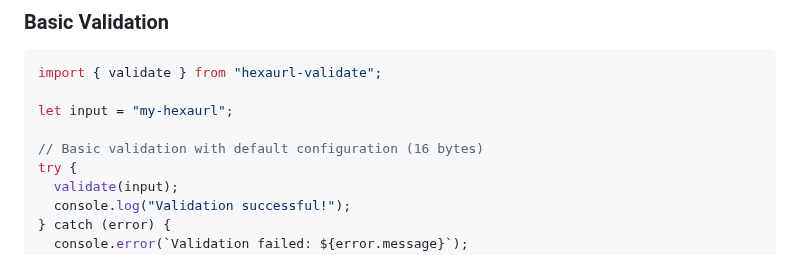
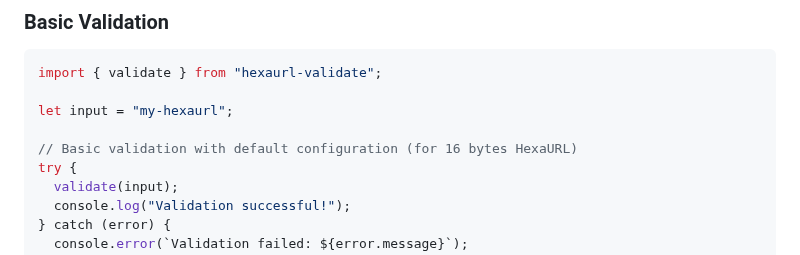
Before and after one commit to wiyota/hexaurl-validate-js, a Markdown page: README.md, the part around the change. GitHub-like rendering.

Commit message:
docs: clarify comment in README for HexaURL validation configuration

```diff
--- a/README.md
+++ b/README.md
@@ -21,7 +21,7 @@ import { validate } from "hexaurl-validate";
 
 let input = "my-hexaurl";
 
-// Basic validation with default configuration (16 bytes)
+// Basic validation with default configuration (for 16 bytes HexaURL)
 try {
   validate(input);
   console.log("Validation successful!");
```
